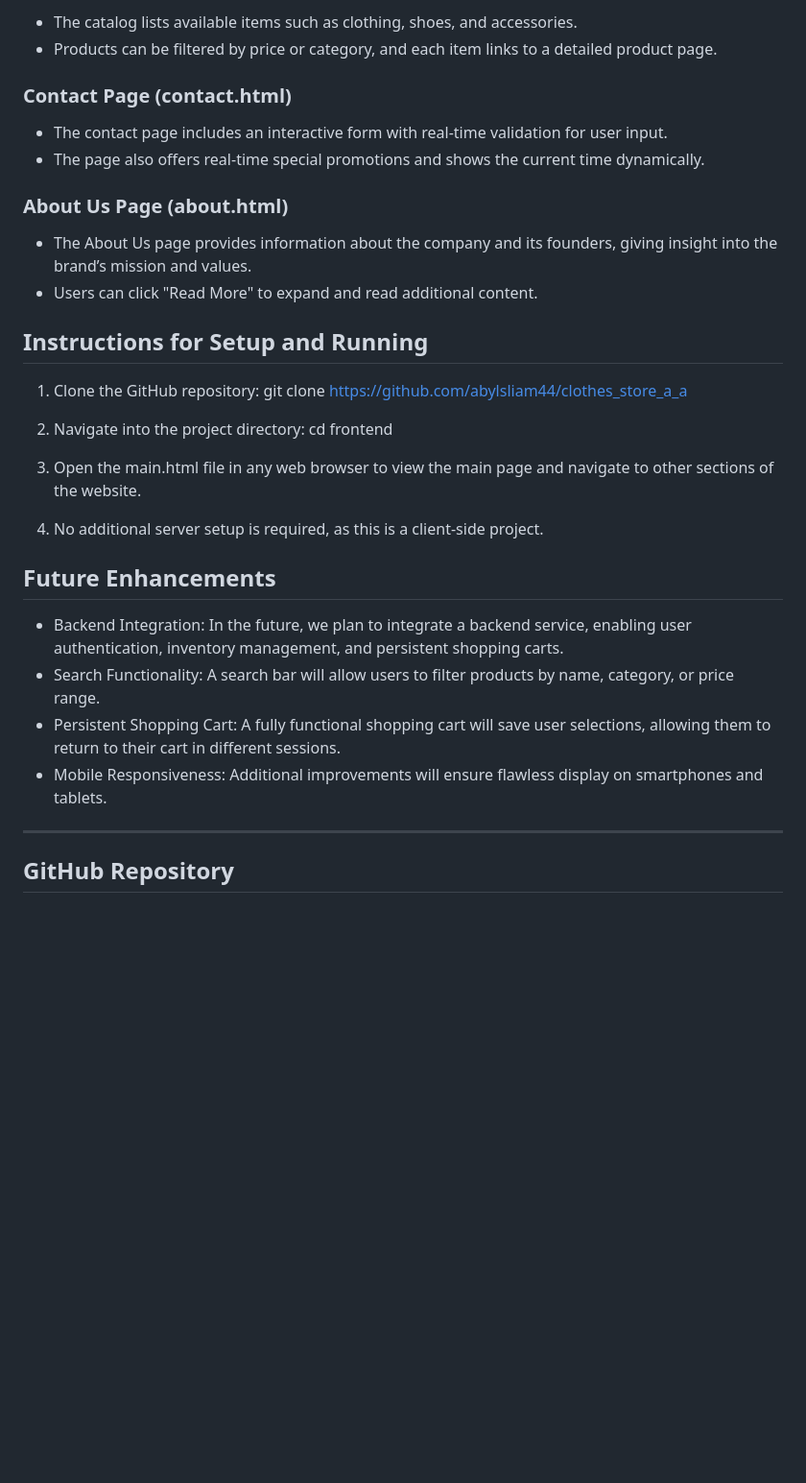
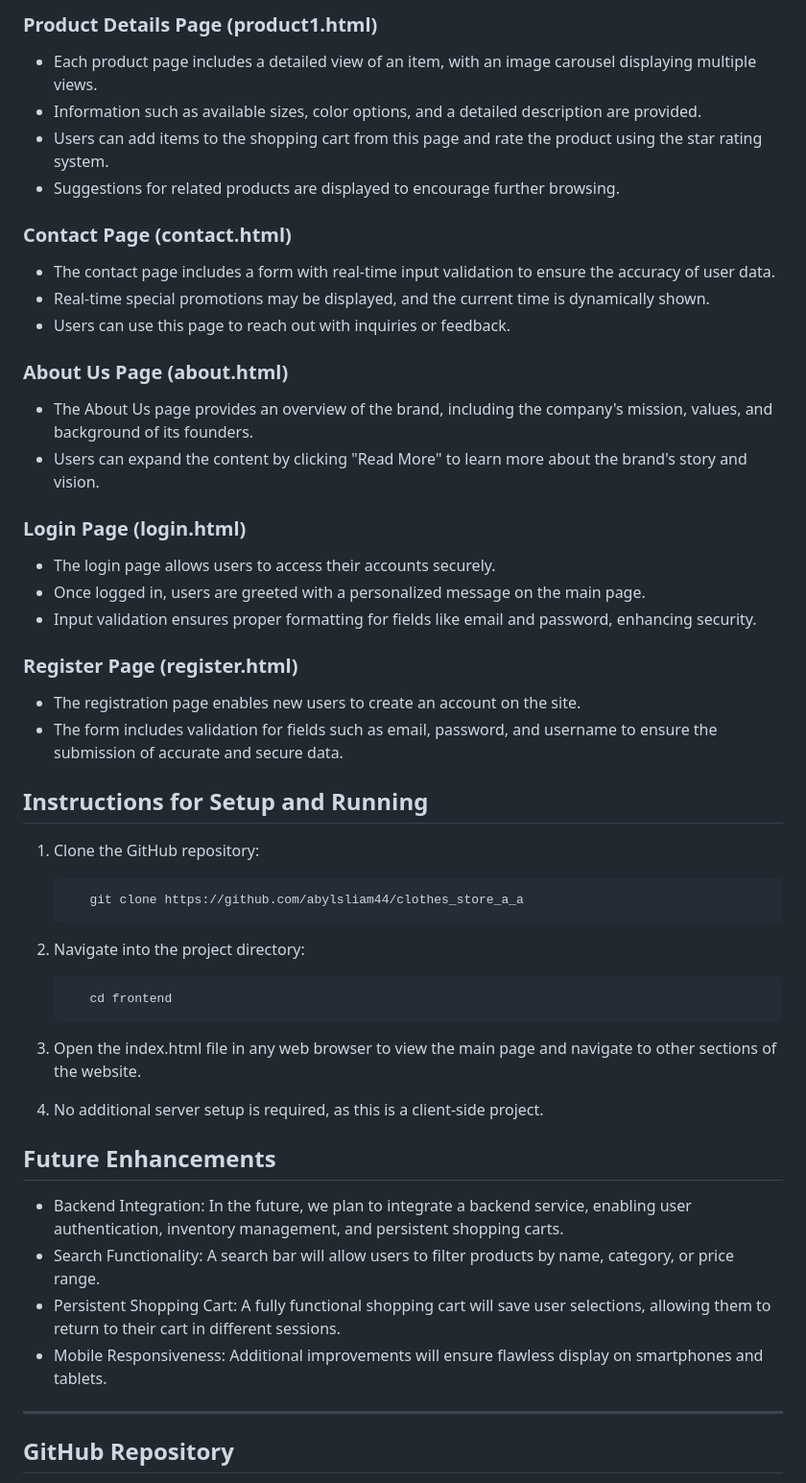
Before and after one commit to abylsliam44/clothes_store_a_a, a Markdown page: README.md, the part around one of its changes. Shown at 96% size. Rendered like a GitHub page; blank space fills up the shorter version.

````diff
--- a/README.md
+++ b/README.md
@@ -81,31 +109,44 @@ An interactive background color feature allows users to change the look and feel
 
-- The catalog lists available items such as clothing, shoes, and accessories.
-- Products can be filtered by price or category, and each item links to a detailed product page.
-
+### Product Details Page (product1.html)
+- Each product page includes a detailed view of an item, with an image carousel displaying multiple views.
+- Information such as available sizes, color options, and a detailed description are provided.
+- Users can add items to the shopping cart from this page and rate the product using the star rating system.
+- Suggestions for related products are displayed to encourage further browsing.
 
 ### Contact Page (contact.html)
-
-- The contact page includes an interactive form with real-time validation for user input.
-- The page also offers real-time special promotions and shows the current time dynamically.
+- The contact page includes a form with real-time input validation to ensure the accuracy of user data.
+- Real-time special promotions may be displayed, and the current time is dynamically shown.
+- Users can use this page to reach out with inquiries or feedback.
 
 ### About Us Page (about.html)
+- The About Us page provides an overview of the brand, including the company's mission, values, and background of its founders.
+- Users can expand the content by clicking "Read More" to learn more about the brand's story and vision.
 
-- The About Us page provides information about the company and its founders, giving insight into the brand’s mission and values.
-- Users can click "Read More" to expand and read additional content.
+### Login Page (login.html)
+- The login page allows users to access their accounts securely.
+- Once logged in, users are greeted with a personalized message on the main page.
+- Input validation ensures proper formatting for fields like email and password, enhancing security.
+
+### Register Page (register.html)
+- The registration page enables new users to create an account on the site.
+- The form includes validation for fields such as email, password, and username to ensure the submission of accurate and secure data.
+
 
 ## Instructions for Setup and Running
 
 1. Clone the GitHub repository:
+   ```bash
       git clone https://github.com/abylsliam44/clothes_store_a_a
+   ```
 
+3. Navigate into the project directory:
+   ```bash
+      cd frontend
+   ```
 
-2. Navigate into the project directory:
-      cd frontend
+5. Open the index.html file in any web browser to view the main page and navigate to other sections of the website.
 
-
-3. Open the main.html file in any web browser to view the main page and navigate to other sections of the website.
-
-4. No additional server setup is required, as this is a client-side project.
+6. No additional server setup is required, as this is a client-side project.
 
 ## Future Enhancements
 
@@ -114,7 +155,6 @@ An interactive background color feature allows users to change the look and feel
 - Persistent Shopping Cart: A fully functional shopping cart will save user selections, allowing them to return to their cart in different sessions.
 - Mobile Responsiveness: Additional improvements will ensure flawless display on smartphones and tablets.
 
-
 ---
 
 ## GitHub Repository
````
Also changed, not shown: other parts of README.md (+51 -23 lines).
